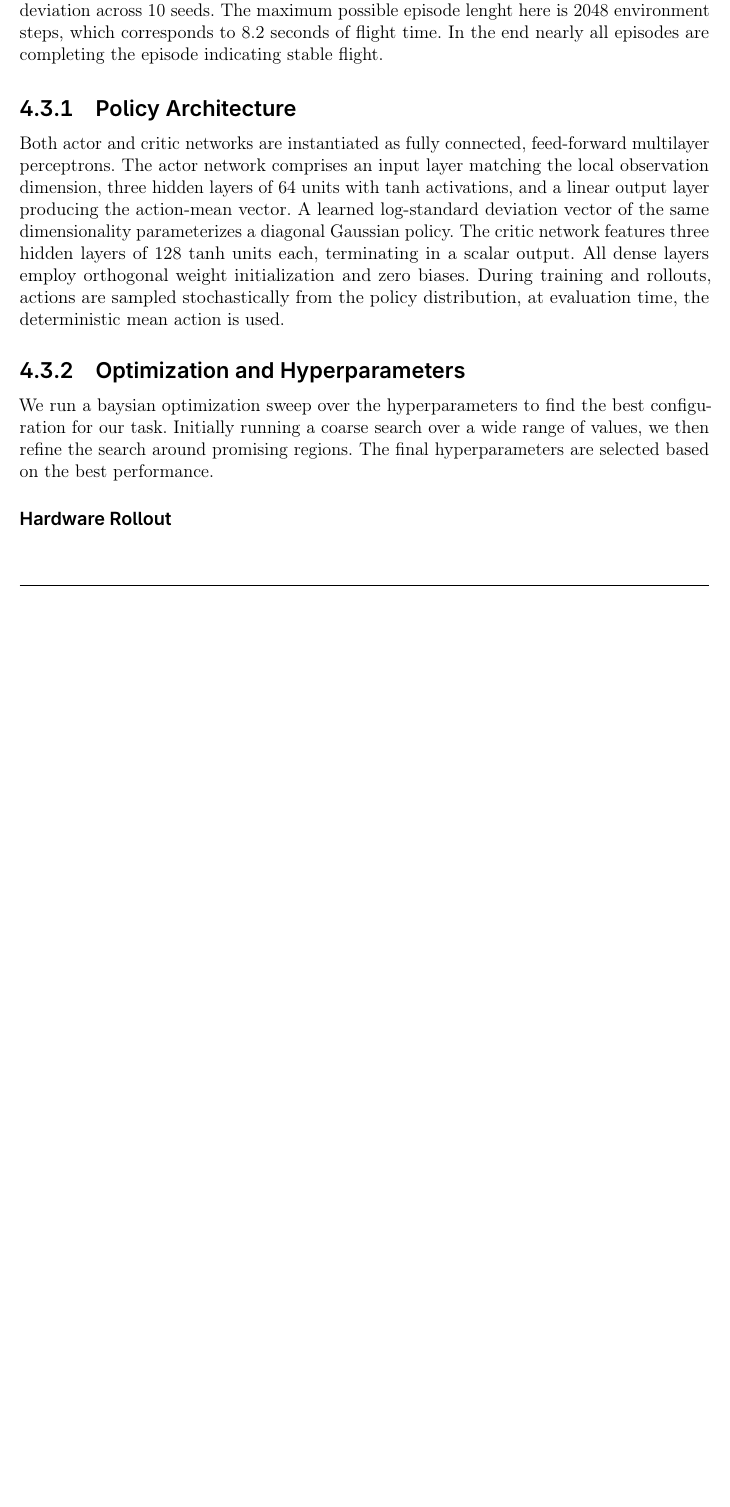
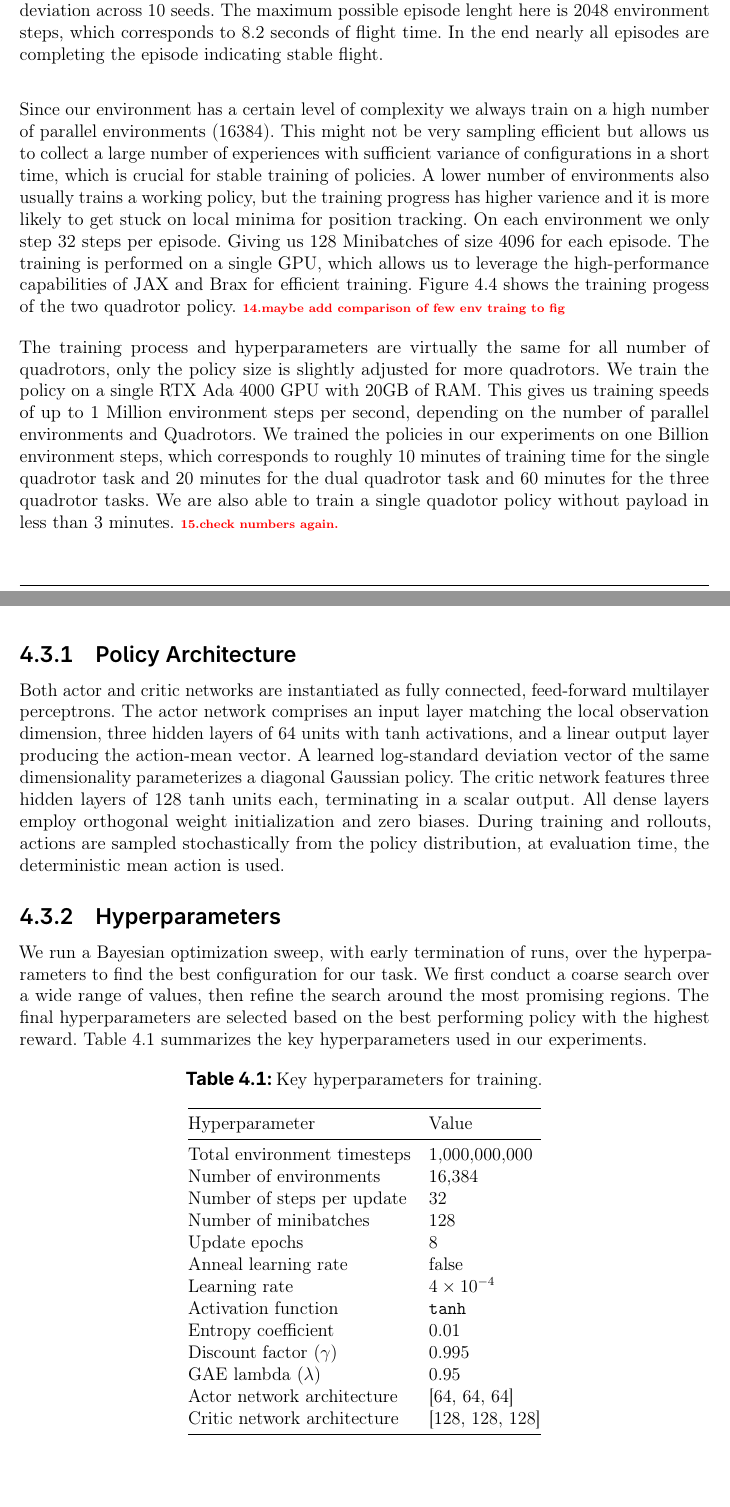
Before and after one commit to viktorlorentz/quad-rl, a LaTeX thesis (thesis/thesis.tex, which reads thesis/chapters/4-quad-env.tex): part of page 43 of 69 before the commit and two parts of pages 43 and 44 of 70 after it, the two joined at a grey line, cut so that both start at the same text, the shorter picture padded with empty space. Compiled offline with pdfLaTeX.

Commit message:
training

```diff
--- a/thesis/chapters/4-quad-env.tex
+++ b/thesis/chapters/4-quad-env.tex
@@ -334,13 +334,43 @@ L_{\mathrm{PPO}}(\theta) = \mathbb{E}\!\bigl[\min\bigl(r_t(\theta)\,\hat{A}_t,\;
 \end{equation}
 a mean-squared value-function error, and an entropy regularizer to encourage sufficient exploration. Gradient norms are clipped to enhance numerical stability.
 
+Since our environment has a certain level of complexity we always train on a high number of parallel environments (16384). This might not be very sampling efficient but allows us to collect a large number of experiences with sufficient variance of configurations in a short time, which is crucial for stable training of policies. A lower number of environments also usually trains a working policy, but the training progress has higher varience and it is more likely to get stuck on local minima for position tracking. On each environment we only step 32 steps per episode. Giving us 128 Minibatches of size 4096 for each episode. The training is performed on a single GPU, which allows us to leverage the high-performance capabilities of JAX and Brax for efficient training. Figure~\ref{fig:train_metrics} shows the training progess of the two quadrotor policy. \todo{maybe add comparison of few env traing to fig}
+
+The training process and hyperparameters are virtually the same for all number of quadrotors, only the policy size is slightly adjusted for more quadrotors. We train the policy on a single RTX Ada 4000 GPU with 20GB of RAM. This gives us training speeds of up to 1 Million environment steps per second, depending on the number of parallel environments and Quadrotors. We trained the policies in our experiments on one Billion environment steps, which corresponds to roughly 10 minutes of training time for the single quadrotor task and 20 minutes for the dual quadrotor task and 60 minutes for the three quadrotor tasks. We are also able to train a single quadotor policy without payload in less than 3 minutes. \todo{check numbers again.}
+
 \subsection{Policy Architecture}
 Both actor and critic networks are instantiated as fully connected, feed-forward multilayer perceptrons. The actor network comprises an input layer matching the local observation dimension, three hidden layers of 64 units with tanh activations, and a linear output layer producing the action-mean vector. A learned log-standard deviation vector of the same dimensionality parameterizes a diagonal Gaussian policy. The critic network features three hidden layers of 128 tanh units each, terminating in a scalar output. All dense layers employ orthogonal weight initialization and zero biases. During training and rollouts, actions are sampled stochastically from the policy distribution, at evaluation time, the deterministic mean action is used.
 
-\subsection{Optimization and Hyperparameters}
-We run a baysian optimization sweep over the hyperparameters to find the best configuration for our task. Initially running a coarse search over a wide range of values, we then refine the search around promising regions. The final hyperparameters are selected based on the best performance.
+\subsection{Hyperparameters}
+We run a Bayesian optimization sweep, with early termination of runs, over the hyperparameters to find the best configuration for our task. We first conduct a coarse search over a wide range of values, then refine the search around the most promising regions. The final hyperparameters are selected based on the best performing policy with the highest reward. Table~\ref{tab:hyperparams} summarizes the key hyperparameters used in our experiments.
 
-\subsubsection{Hardware Rollout}
+\begin{table}[ht]
+  \centering
+  \caption{Key hyperparameters for training.}
+  \label{tab:hyperparams}
+  \begin{tabular}{@{}ll@{}}
+    \toprule
+    Hyperparameter & Value \\
+    \midrule
+    Total environment timesteps & $1{,}000{,}000{,}000$ \\
+    Number of environments & 16,384 \\
+    Number of steps per update & 32 \\
+    Number of minibatches & 128 \\
+    Update epochs & 8 \\
+    Anneal learning rate & false \\
+    Learning rate & $4\times10^{-4}$ \\
+    Activation function & \texttt{tanh} \\
+    Entropy coefficient & 0.01 \\
+    Discount factor ($\gamma$) & 0.995 \\
+    GAE lambda ($\lambda$) & 0.95 \\
+
+    Actor network architecture & [64, 64, 64] \\
+    Critic network architecture & [128, 128, 128] \\
+    \bottomrule
+  \end{tabular}
+\end{table}
+
+% \subsubsection{Hardware Rollout}
 
 % \subsubsection{Comparing Centralized PPO, IPPO, and MAPPO}
 % We compare three variants of the \gls{ppo} algorithm: centralized \gls{ppo}, decentralized \gls{ippo}, and multi-agent \gls{mappo}. The centralized variant uses a shared critic for all agents, while \gls{ippo} and \gls{mappo} maintain decentralized policies with independent critics.
```
Also changed, not shown: thesis/chapters/4-quad-env.tex (6 more changed lines).
